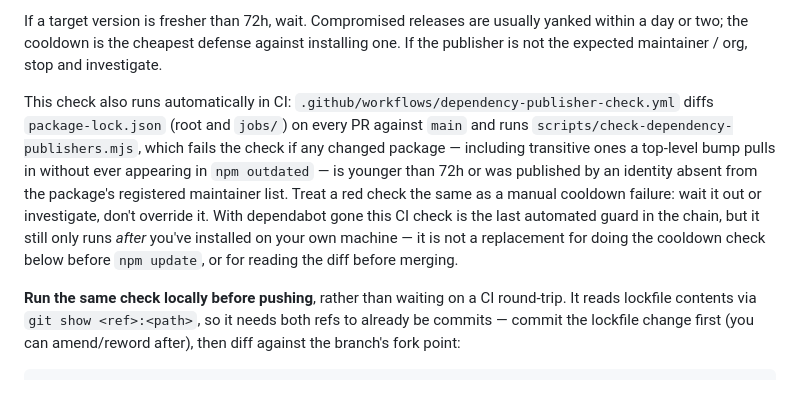
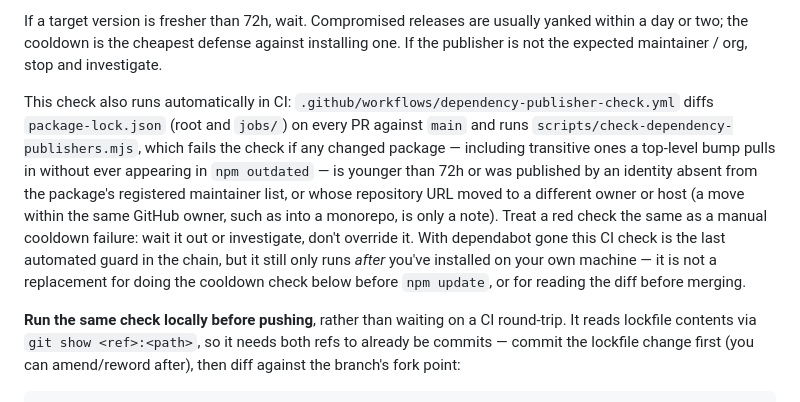
Before and after one commit to jwieker/Bracket10, a Markdown page: docs/development/npm-updates.md, the part around one of its changes. Rendered like a GitHub page.

Commit message:
Document same-owner repo move handling in publisher check

```diff
--- a/docs/development/npm-updates.md
+++ b/docs/development/npm-updates.md
@@ -43,7 +43,7 @@ Two traps to avoid here: `time.modified` is the packument-level last-modified da
 
 If a target version is fresher than 72h, wait. Compromised releases are usually yanked within a day or two; the cooldown is the cheapest defense against installing one. If the publisher is not the expected maintainer / org, stop and investigate.
 
-This check also runs automatically in CI: `.github/workflows/dependency-publisher-check.yml` diffs `package-lock.json` (root and `jobs/`) on every PR against `main` and runs `scripts/check-dependency-publishers.mjs`, which fails the check if any changed package — including transitive ones a top-level bump pulls in without ever appearing in `npm outdated` — is younger than 72h or was published by an identity absent from the package's registered maintainer list. Treat a red check the same as a manual cooldown failure: wait it out or investigate, don't override it. With dependabot gone this CI check is the last automated guard in the chain, but it still only runs *after* you've installed on your own machine — it is not a replacement for doing the cooldown check below before `npm update`, or for reading the diff before merging.
+This check also runs automatically in CI: `.github/workflows/dependency-publisher-check.yml` diffs `package-lock.json` (root and `jobs/`) on every PR against `main` and runs `scripts/check-dependency-publishers.mjs`, which fails the check if any changed package — including transitive ones a top-level bump pulls in without ever appearing in `npm outdated` — is younger than 72h or was published by an identity absent from the package's registered maintainer list, or whose repository URL moved to a different owner or host (a move within the same GitHub owner, such as into a monorepo, is only a note). Treat a red check the same as a manual cooldown failure: wait it out or investigate, don't override it. With dependabot gone this CI check is the last automated guard in the chain, but it still only runs *after* you've installed on your own machine — it is not a replacement for doing the cooldown check below before `npm update`, or for reading the diff before merging.
 
 **Run the same check locally before pushing**, rather than waiting on a CI round-trip. It reads
 lockfile contents via `git show <ref>:<path>`, so it needs both refs to already be commits —
```
Also changed, not shown: other parts of docs/development/npm-updates.md (+1 -1 lines).
